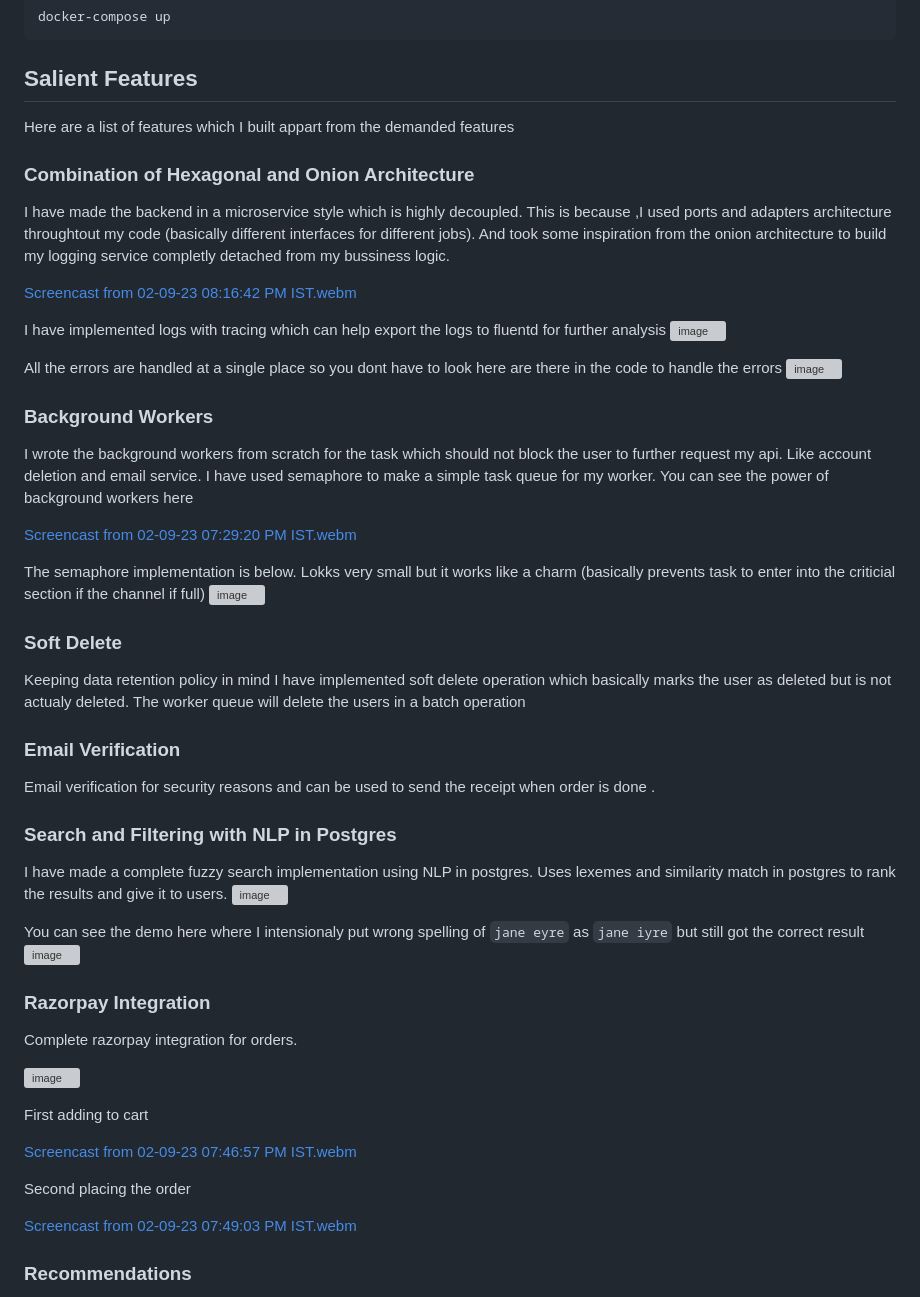
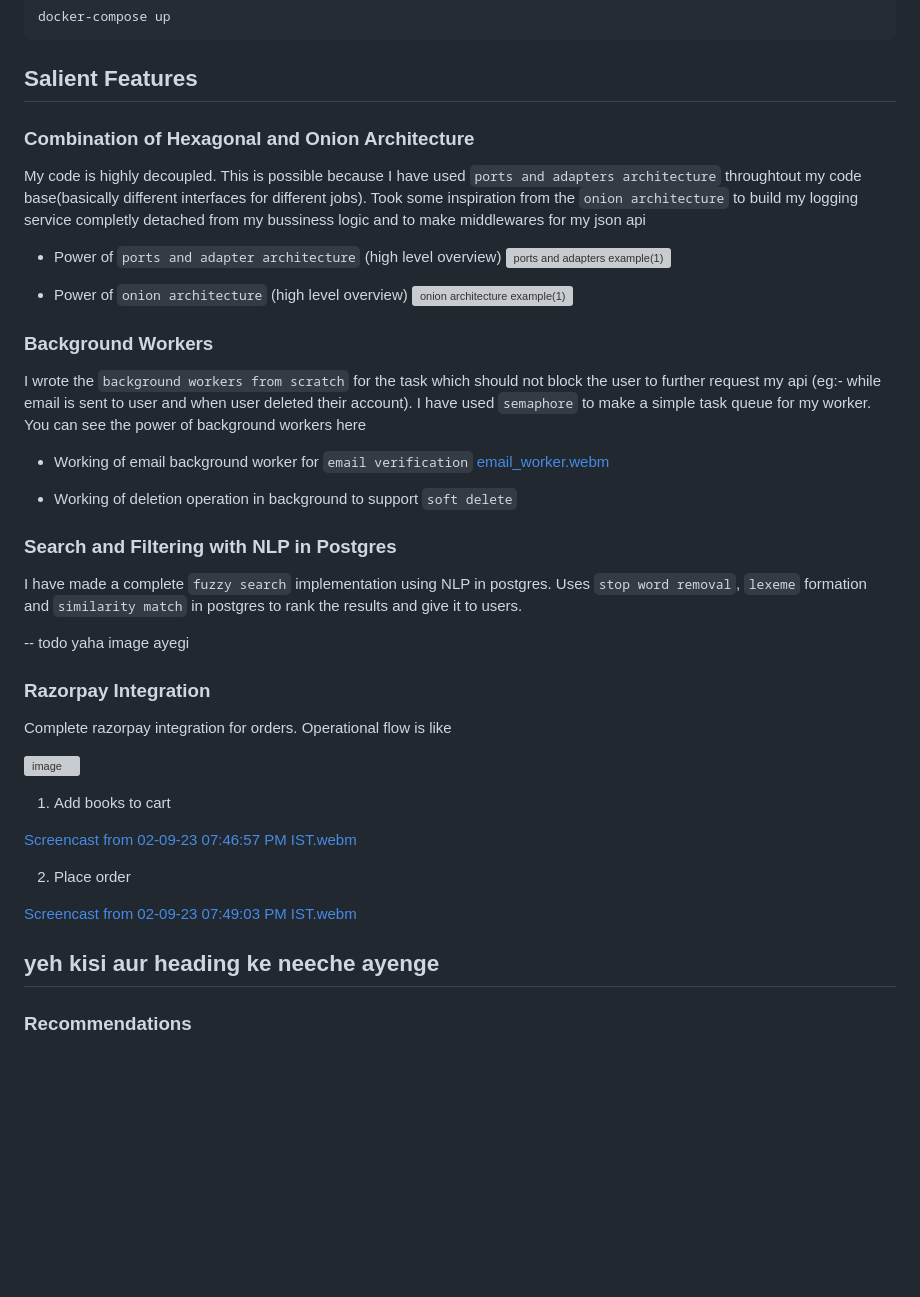
Before and after one commit to Mayhul-Jindal/ecommerce, a Markdown page: README.md, the part around the change. Drawn GitHub-style; blank space fills up the shorter version; grey boxes are pictures that could not be loaded.

````diff
--- a/README.md
+++ b/README.md
@@ -22,56 +22,52 @@ docker-compose up
 ```
 
 ## Salient Features
-Here are a list of features which I built appart from the demanded features
 
 ### Combination of Hexagonal and Onion Architecture
-I have made the backend in a microservice style which is highly decoupled. This is because ,I used ports and adapters architecture throughtout my code (basically different interfaces for different jobs). And took some inspiration from the onion architecture to build my logging service completly detached from my bussiness logic.
+My code is highly decoupled. This is possible because I have used `ports and adapters architecture` throughtout my code base(basically different interfaces for different jobs). Took some inspiration from the `onion architecture` to build my logging service completly detached from my bussiness logic and to make middlewares for my json api
 
-[Screencast from 02-09-23 08:16:42 PM IST.webm](https://github.com/BalkanID-University/vit-2025-summer-engineering-internship-task-Mayhul-Jindal/assets/95216160/81555b0c-c800-4506-bfa4-a52abc393144)
+- Power of `ports and adapter architecture` (high level overview)
+ ![ports and adapters example(1)](https://github.com/BalkanID-University/vit-2025-summer-engineering-internship-task-Mayhul-Jindal/assets/95216160/ec096e8b-485a-465a-9461-8e43f008129b)
+
+- Power of `onion architecture` (high level overview)
+![onion architecture example(1)](https://github.com/BalkanID-University/vit-2025-summer-engineering-internship-task-Mayhul-Jindal/assets/95216160/759e7fe9-409d-44bf-8ae4-9f20edf1d016)
 
 
-I have implemented logs with tracing which can help export the logs to fluentd for further analysis
-![image](https://github.com/BalkanID-University/vit-2025-summer-engineering-internship-task-Mayhul-Jindal/assets/95216160/47677e88-2ac1-4bc0-a6e2-bd2368df247f)
+### Background Workers
+I wrote the `background workers from scratch` for the task which should not block the user to further request my api (eg:- while email is sent to user and when user deleted their account). I have used `semaphore` to make a simple task queue for my worker. You can see the power of background workers here
 
-All the errors are handled at a single place so you dont have to look here are there in the code to handle the errors
-![image](https://github.com/BalkanID-University/vit-2025-summer-engineering-internship-task-Mayhul-Jindal/assets/95216160/38e7745e-37e5-45d6-b94e-e60d302d4754)
+- Working of email background worker for `email verification`
+[email_worker.webm](https://github.com/BalkanID-University/vit-2025-summer-engineering-internship-task-Mayhul-Jindal/assets/95216160/feb4b57e-7036-418d-82b5-e091413f6539)
 
-### Background Workers
-I wrote the background workers from scratch for the task which should not block the user to further request my api. Like account deletion and email service. I have used semaphore to make a simple task queue for my worker. You can see the power of background workers here
 
-[Screencast from 02-09-23 07:29:20 PM IST.webm](https://github.com/BalkanID-University/vit-2025-summer-engineering-internship-task-Mayhul-Jindal/assets/95216160/2f64e370-73e7-4ca1-af2b-faa479bb9ba9)
+- Working of deletion operation in background to support `soft delete`
 
-The semaphore implementation is below. Lokks very small but it works like a charm (basically prevents task to enter into the criticial section if the channel if full)
-![image](https://github.com/BalkanID-University/vit-2025-summer-engineering-internship-task-Mayhul-Jindal/assets/95216160/ad8e67c6-6114-48c8-82dd-bb285fcd6bf5)
+
+### Search and Filtering with NLP in Postgres
+I have made a complete `fuzzy search` implementation using NLP in postgres. Uses `stop word removal`, `lexeme` formation and `similarity match` in postgres to rank the results and give it to users.
+
+-- todo yaha image ayegi
+
+### Razorpay Integration
+Complete razorpay integration for orders. Operational flow is like
+
+![image](https://github.com/BalkanID-University/vit-2025-summer-engineering-internship-task-Mayhul-Jindal/assets/95216160/1f3f6136-2b28-4a87-806c-7b0070f881f7)
+
+1. Add books to cart
+
+[Screencast from 02-09-23 07:46:57 PM IST.webm](https://github.com/BalkanID-University/vit-2025-summer-engineering-internship-task-Mayhul-Jindal/assets/95216160/5d568f94-29e4-43e2-baa2-a373e7ebcd66)
+
+2. Place order
+
+[Screencast from 02-09-23 07:49:03 PM IST.webm](https://github.com/BalkanID-University/vit-2025-summer-engineering-internship-task-Mayhul-Jindal/assets/95216160/47c3a84a-e0f4-4ae0-9fc5-939ef10e993d)
 
 
 
-### Soft Delete
-Keeping data retention policy in mind I have implemented soft delete operation which basically marks the user as deleted but is not actualy deleted. The worker queue will delete the users in a batch operation
 
-### Email Verification
-Email verification for security reasons and can be used to send the receipt when order is done .
 
-### Search and Filtering with NLP in Postgres
-I have made a complete fuzzy search implementation using NLP in postgres. Uses lexemes and similarity match in postgres to rank the results and give it to users.
-![image](https://github.com/BalkanID-University/vit-2025-summer-engineering-internship-task-Mayhul-Jindal/assets/95216160/e139a29f-db1a-47b1-8909-94ebb250ba33)
 
-You can see the demo here where I intensionaly put wrong spelling of `jane eyre` as `jane iyre` but still got the correct result
-![image](https://github.com/BalkanID-University/vit-2025-summer-engineering-internship-task-Mayhul-Jindal/assets/95216160/619a95b6-b54d-4e4a-8643-0ab7bfe5440e)
 
-### Razorpay Integration
-Complete razorpay integration for orders.
-
-![image](https://github.com/BalkanID-University/vit-2025-summer-engineering-internship-task-Mayhul-Jindal/assets/95216160/1f3f6136-2b28-4a87-806c-7b0070f881f7)
-
-First adding to cart
-
-[Screencast from 02-09-23 07:46:57 PM IST.webm](https://github.com/BalkanID-University/vit-2025-summer-engineering-internship-task-Mayhul-Jindal/assets/95216160/5d568f94-29e4-43e2-baa2-a373e7ebcd66)
-
-Second placing the order
-
-[Screencast from 02-09-23 07:49:03 PM IST.webm](https://github.com/BalkanID-University/vit-2025-summer-engineering-internship-task-Mayhul-Jindal/assets/95216160/47c3a84a-e0f4-4ae0-9fc5-939ef10e993d)
-
+## yeh kisi aur heading ke neeche ayenge
 
 ### Recommendations
 users gets recommendations of the basis of their last purchase. Also I have added a hot-selling-books endpoint which you can try out
````
